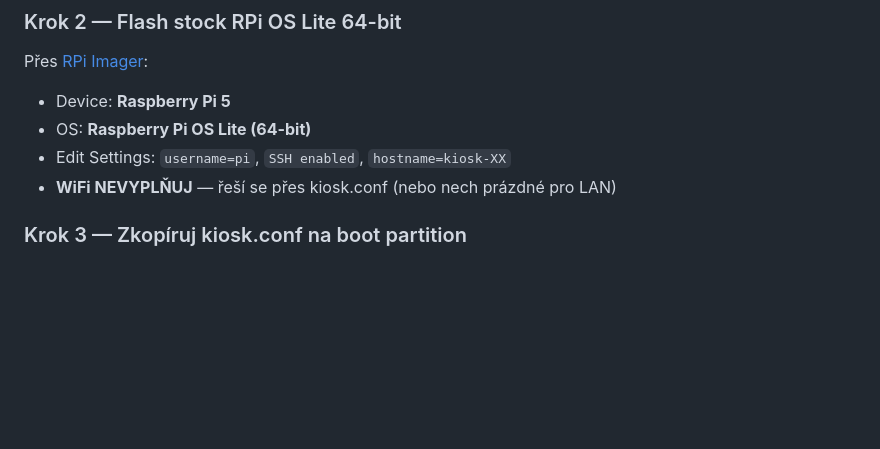
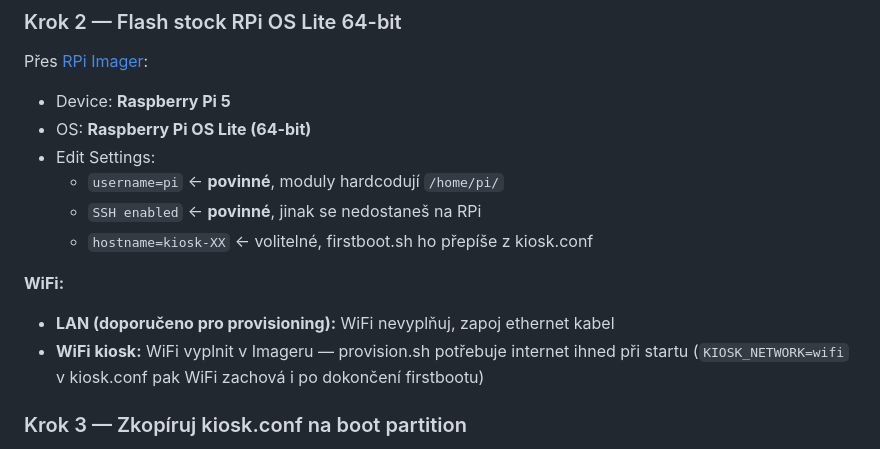
Before and after one commit to romankysely/ha-kiosk-os, a Markdown page: docs/02-how-to-build.md, the part around the change. Drawn GitHub-style; blank space fills up the shorter version.

Commit message:
fix: opravena dokumentace WiFi konfigurace pro provisioning
provision.sh potřebuje internet hned při startu (git clone) — WiFi
pro WiFi kiosky musí být nastavena v RPi Imageru, ne až přes kiosk.conf.
Upřesněna volba username=pi jako povinná, SSH jako povinné.

Co-Authored-By: Claude Sonnet 4.6 <noreply@anthropic.com>

```diff
--- a/docs/02-how-to-build.md
+++ b/docs/02-how-to-build.md
@@ -38,8 +38,15 @@ Moduly se instalují nativně na ARM64 hardware — jednoduché a spolehlivé.
 Přes [RPi Imager](https://www.raspberrypi.com/software/):
 - Device: **Raspberry Pi 5**
 - OS: **Raspberry Pi OS Lite (64-bit)**
-- Edit Settings: `username=pi`, `SSH enabled`, `hostname=kiosk-XX`
-- **WiFi NEVYPLŇUJ** — řeší se přes kiosk.conf (nebo nech prázdné pro LAN)
+- Edit Settings:
+  - `username=pi` ← **povinné**, moduly hardcodují `/home/pi/`
+  - `SSH enabled` ← **povinné**, jinak se nedostaneš na RPi
+  - `hostname=kiosk-XX` ← volitelné, firstboot.sh ho přepíše z kiosk.conf
+
+**WiFi:**
+- **LAN (doporučeno pro provisioning):** WiFi nevyplňuj, zapoj ethernet kabel
+- **WiFi kiosk:** WiFi vyplnit v Imageru — provision.sh potřebuje internet ihned při startu
+  (`KIOSK_NETWORK=wifi` v kiosk.conf pak WiFi zachová i po dokončení firstbootu)
 
 ### Krok 3 — Zkopíruj kiosk.conf na boot partition
 
```
